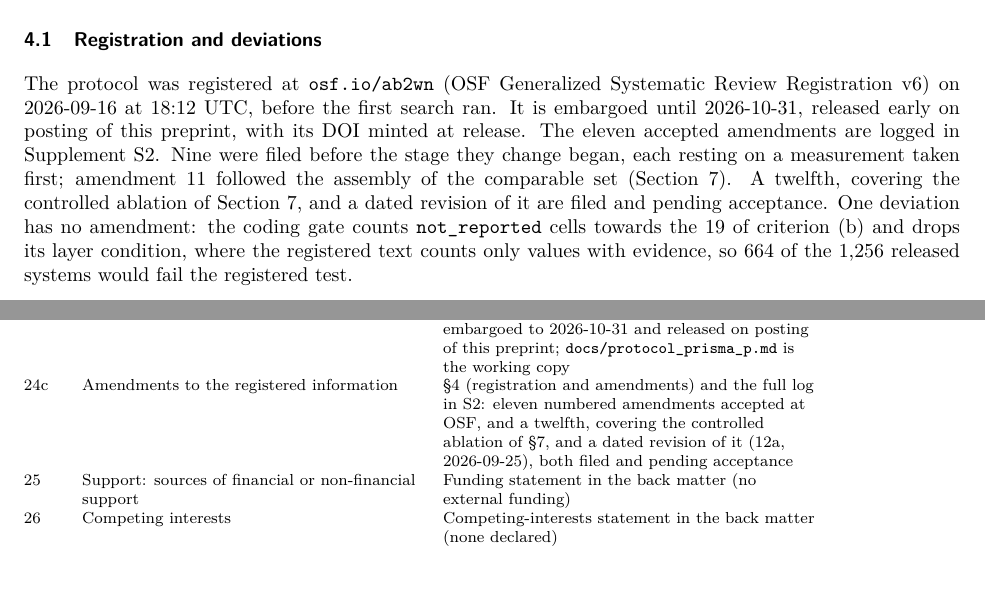
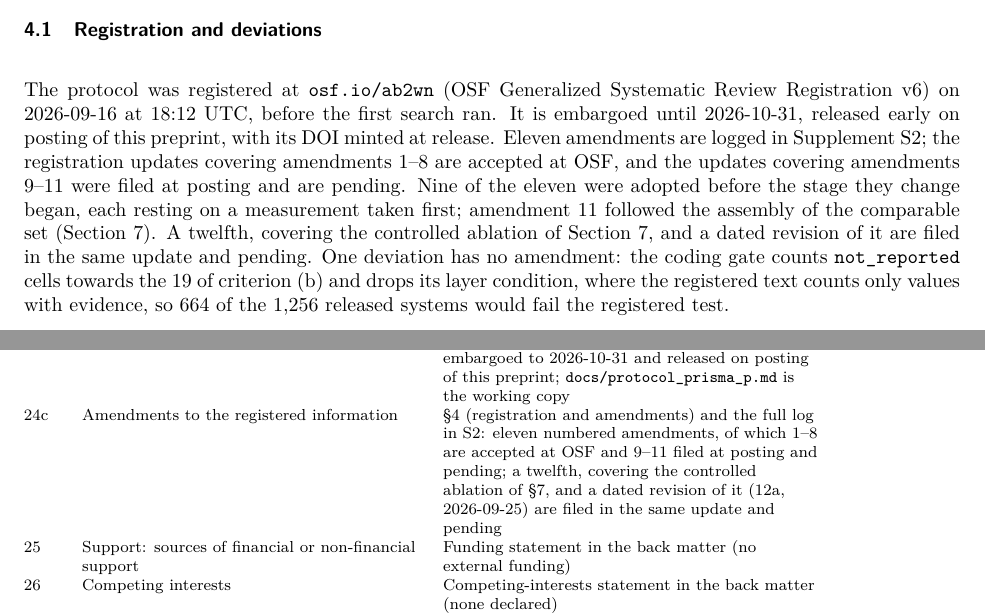
Before and after one commit to harness-db/harness-db, a LaTeX paper (paper/main_tmlr.tex, which reads paper/sections/04_methodology.tex, paper/sections/A2_prisma_checklist.tex): two parts of pages 8 and 58 of 62, joined at a grey line, cut so that both start at the same text, the shorter picture padded with empty space. Compiled offline with pdfLaTeX.

Commit message:
Registration status stated as it is (updates for amendments 1-8 accepted; 9-12a filed at posting, pending); OSF update 4 payload drafted; osf_update takes a submit comment
Co-Authored-By: Claude Fable 5.1 <noreply@anthropic.com>

```diff
--- a/paper/sections/04_methodology.tex
+++ b/paper/sections/04_methodology.tex
@@ -12,11 +12,13 @@ of Figure~\ref{fig:pipeline}. Reporting follows PRISMA 2020 \citep{page2021prism
 
 The protocol was registered at \texttt{osf.io/ab2wn} (OSF Generalized Systematic Review Registration v6) on
 2026-09-16 at 18:12 UTC, before the first search ran. It is embargoed until 2026-10-31, released early
-on posting of this preprint, with its DOI minted at release. The eleven accepted amendments are logged in
-Supplement~S2. Nine were filed before the stage they change began, each resting on a measurement taken
-first; amendment~11 followed the assembly of the comparable set (Section~\ref{sec:outcomes}). A twelfth,
-covering the controlled ablation of Section~\ref{sec:outcomes}, and a dated revision of it are filed and
-pending acceptance. One deviation has no amendment: the coding gate counts \texttt{not\_reported} cells
+on posting of this preprint, with its DOI minted at release. Eleven amendments are logged in
+Supplement~S2; the registration updates covering amendments 1--8 are accepted at OSF, and the updates
+covering amendments 9--11 were filed at posting and are pending. Nine of the eleven were adopted before
+the stage they change began, each resting on a measurement taken first; amendment~11 followed the
+assembly of the comparable set (Section~\ref{sec:outcomes}). A twelfth, covering the controlled ablation
+of Section~\ref{sec:outcomes}, and a dated revision of it are filed in the same update and pending. One
+deviation has no amendment: the coding gate counts \texttt{not\_reported} cells
 towards the 19 of criterion~(b) and drops its layer condition, where the registered text counts only
 values with evidence, so 664 of the 1,256 released systems would fail the registered test.
 
--- a/paper/sections/A2_prisma_checklist.tex
+++ b/paper/sections/A2_prisma_checklist.tex
@@ -112,7 +112,7 @@ Item & Checklist item & Reported in \\
 23d & \raggedright Implications for practice, policy and future research & \raggedright \S8 (the reporting checklist; three open questions) \tabularnewline
 24a & \raggedright Registration name and number & \raggedright \S4 (registration and amendments): OSF Generalized Systematic Review Registration v6 at \texttt{osf.io/ab2wn}, registered 2026-09-16 at 18:12 UTC. No DOI yet: it is minted when the embargo releases \tabularnewline
 24b & \raggedright Where the protocol can be accessed & \raggedright \S4 (registration and amendments): \texttt{osf.io/ab2wn}, embargoed to 2026-10-31 and released on posting of this preprint; \texttt{docs/protocol\_prisma\_p.md} is the working copy \tabularnewline
-24c & \raggedright Amendments to the registered information & \raggedright \S4 (registration and amendments) and the full log in S2: eleven numbered amendments accepted at OSF, and a twelfth, covering the controlled ablation of \S7, and a dated revision of it (12a, 2026-09-25), both filed and pending acceptance \tabularnewline
+24c & \raggedright Amendments to the registered information & \raggedright \S4 (registration and amendments) and the full log in S2: eleven numbered amendments, of which 1--8 are accepted at OSF and 9--11 filed at posting and pending; a twelfth, covering the controlled ablation of \S7, and a dated revision of it (12a, 2026-09-25) are filed in the same update and pending \tabularnewline
 25 & \raggedright Support: sources of financial or non-financial support & \raggedright Funding statement in the back matter (no external funding) \tabularnewline
 26 & \raggedright Competing interests & \raggedright Competing-interests statement in the back matter (none declared) \tabularnewline
 27 & \raggedright Availability of data, code, and other materials & \raggedright The unnumbered ``Data and code availability'' section of the main paper, S4, and the artefact map of S5 \tabularnewline
```
Also changed, not shown: paper/sections/S_amendments.tex (+4 -3 lines), data/osf/README_update4.md (added), 2 other files.
